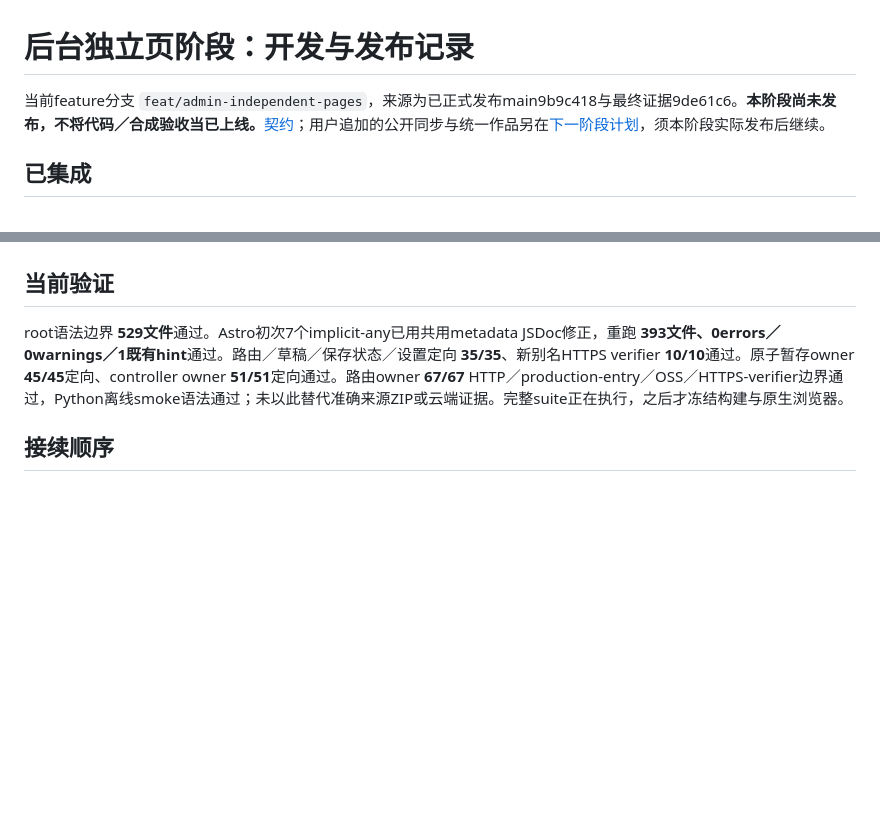
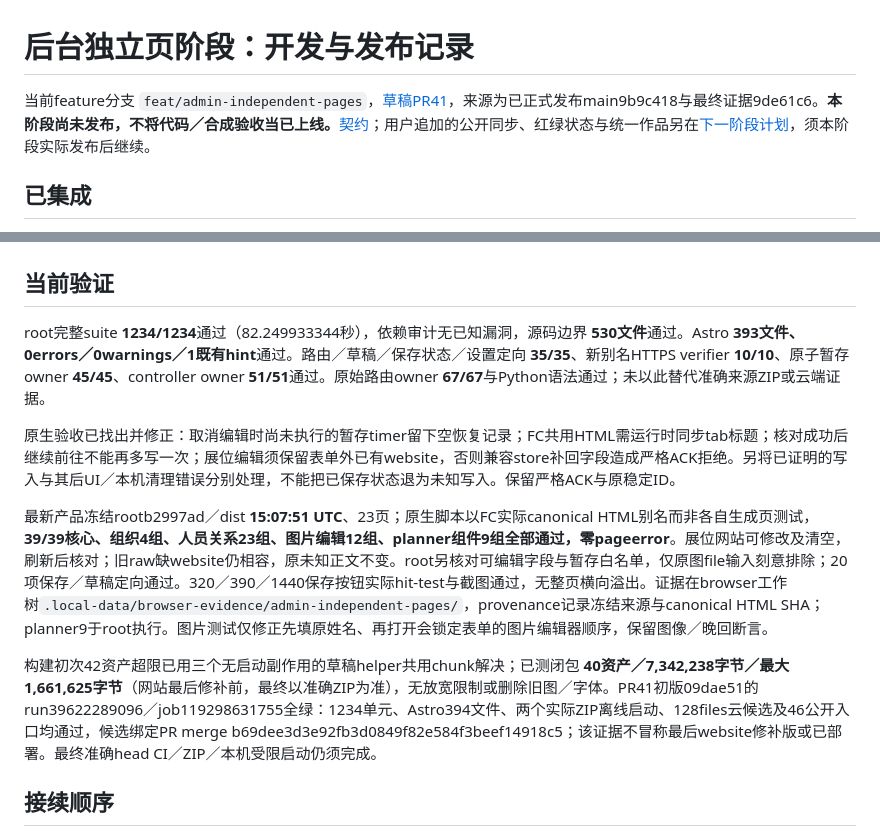
Before and after one commit to kunanli/artdicohost, a Markdown page: docs/admin-pages-release-2026-10-21.md, 2 parts joined by grey strips. GitHub-like rendering; blank space fills up the shorter version.

Commit message:
docs: record final native acceptance and queued publication status improvements

```diff
--- a/docs/admin-pages-release-2026-10-21.md
+++ b/docs/admin-pages-release-2026-10-21.md
@@ -1,6 +1,6 @@
 # 后台独立页阶段：开发与发布记录
 
-当前feature分支 `feat/admin-independent-pages`，来源为已正式发布main9b9c418与最终证据9de61c6。**本阶段尚未发布，不将代码／合成验收当已上线。**[契约](admin-independent-pages.md)；用户追加的公开同步与统一作品另在[下一阶段计划](games-publication-plan.md)，须本阶段实际发布后继续。
+当前feature分支 `feat/admin-independent-pages`，[草稿PR41](https://github.com/kunanli/artdicohost/pull/41)，来源为已正式发布main9b9c418与最终证据9de61c6。**本阶段尚未发布，不将代码／合成验收当已上线。**[契约](admin-independent-pages.md)；用户追加的公开同步、红绿状态与统一作品另在[下一阶段计划](games-publication-plan.md)，须本阶段实际发布后继续。
 
 ## 已集成
 
@@ -15,7 +15,13 @@
 
 ## 当前验证
 
-root语法边界 **529文件**通过。Astro初次7个implicit-any已用共用metadata JSDoc修正，重跑 **393文件、0errors／0warnings／1既有hint**通过。路由／草稿／保存状态／设置定向 **35/35**、新别名HTTPS verifier **10/10**通过。原子暂存owner **45/45**定向、controller owner **51/51**定向通过。路由owner **67/67** HTTP／production-entry／OSS／HTTPS-verifier边界通过，Python离线smoke语法通过；未以此替代准确来源ZIP或云端证据。完整suite正在执行，之后才冻结构建与原生浏览器。
+root完整suite **1234/1234**通过（82.249933344秒），依赖审计无已知漏洞，源码边界 **530文件**通过。Astro **393文件、0errors／0warnings／1既有hint**通过。路由／草稿／保存状态／设置定向 **35/35**、新别名HTTPS verifier **10/10**、原子暂存owner **45/45**、controller owner **51/51**通过。原始路由owner **67/67**与Python语法通过；未以此替代准确来源ZIP或云端证据。
+
+原生验收已找出并修正：取消编辑时尚未执行的暂存timer留下空恢复记录；FC共用HTML需运行时同步tab标题；核对成功后继续前往不能再多写一次；展位编辑须保留表单外已有website，否则兼容store补回字段造成严格ACK拒绝。另将已证明的写入与其后UI／本机清理错误分别处理，不能把已保存状态退为未知写入。保留严格ACK与原稳定ID。
+
+最新产品冻结rootb2997ad／dist **15:07:51 UTC**、23页；原生脚本以FC实际canonical HTML别名而非各自生成页测试，**39/39核心、组织4组、人员关系23组、图片编辑12组、planner组件9组全部通过，零pageerror**。展位网站可修改及清空，刷新后核对；旧raw缺website仍相容，原未知正文不变。root另核对可编辑字段与暂存白名单，仅原图file输入刻意排除；20项保存／草稿定向通过。320／390／1440保存按钮实际hit-test与截图通过，无整页横向溢出。证据在browser工作树`.local-data/browser-evidence/admin-independent-pages/`，provenance记录冻结来源与canonical HTML SHA；planner9于root执行。图片测试仅修正先填原姓名、再打开会锁定表单的图片编辑器顺序，保留图像／晚回断言。
+
+构建初次42资产超限已用三个无启动副作用的草稿helper共用chunk解决；已测闭包 **40资产／7,342,238字节／最大1,661,625字节**（网站最后修补前，最终以准确ZIP为准），无放宽限制或删除旧图／字体。PR41初版09dae51的run39622289096／job119298631755全绿：1234单元、Astro394文件、两个实际ZIP离线启动、128files云候选及46公开入口均通过，候选绑定PR merge b69dee3d3e92fb3d0849f82e584f3beef14918c5；该证据不冒称最后website修补版或已部署。最终准确head CI／ZIP／本机受限启动仍须完成。
 
 ## 接续顺序
 
```
Also changed, not shown: docs/games-publication-plan.md (+4 -0 lines), docs/session-recovery.md (+1 -1 lines).
